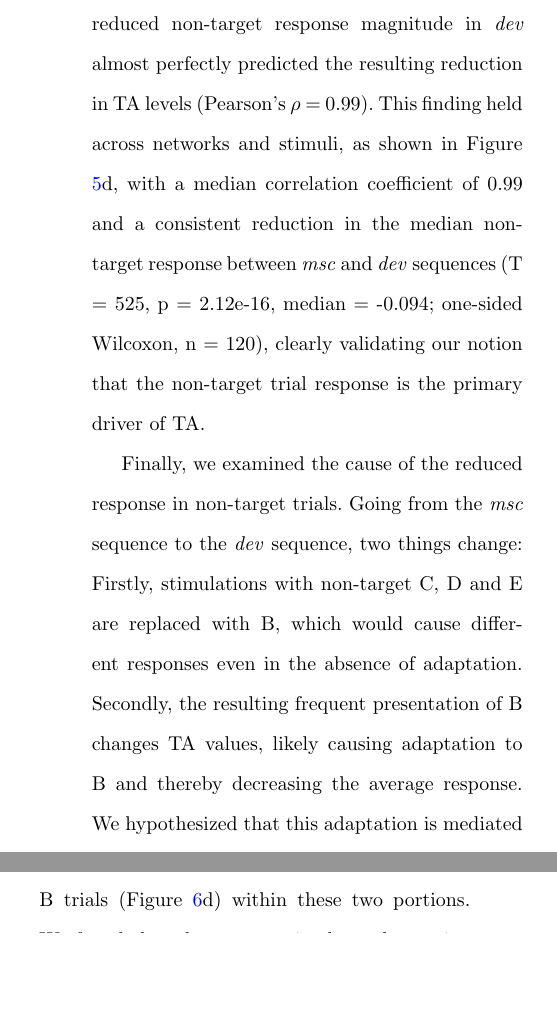
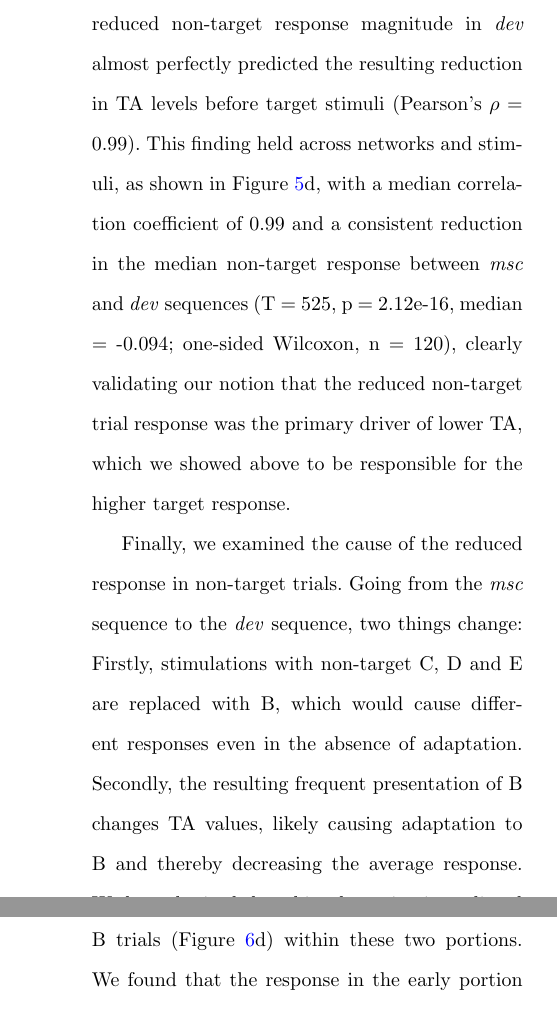
Before and after one commit to kernfel/plasticity-synergy-deviance-detection-history, a LaTeX paper (paper-1/manuscript.tex): two parts of the columns of pages 12 and 13 of 23 before the commit and two parts of the columns of pages 12 and 14 of 23 after it, joined at a grey line, cut so that both start at the same text, the shorter picture padded with empty space. Compiled offline with pdfLaTeX.

Commit message:
Rev: Stronger F5d conclusion

```diff
--- a/paper-1/manuscript.tex
+++ b/paper-1/manuscript.tex
@@ -253,8 +253,8 @@ First, we mapped the average value of $V_{TA}$ at the start of target trials to
 
 Next, we turned to the likely cause of this difference, the non-target responses (Figure \ref{fig5}b), mapped into space as the average number of spikes fired in each neuron. As expected, the pattern of activity in non-target trials, constituting 80\% of all trials, closely matched that of the thresholds. Notably, although the comparison is between 400 B trials in \dev{}, and only 100 B trials (alongside the same number of C, D and E trials) in \msc{}, only a small handful of neurons responded more to non-target stimulation in \dev{}, most of these very close to the stimulation site of B.
 
-Correlating the non-target response contrast (\dev{} - \msc{}) with the contrast in $V_{TA}$ across excitatory neurons (Figure \ref{fig5}c), we found that the reduced non-target response magnitude in \dev{} almost perfectly predicted the resulting reduction in TA levels (Pearson's $\rho$ = 0.99).
-This finding held across networks and stimuli, as shown in Figure \ref{fig5}d, with a median correlation coefficient of 0.99 and a consistent reduction in the median non-target response between \msc{} and \dev{} sequences (T = 525, p = 2.12e-16, median = -0.094; one-sided Wilcoxon, n = 120), clearly validating our notion that the non-target trial response is the primary driver of TA.
+Correlating the non-target response contrast (\dev{} - \msc{}) with the contrast in $V_{TA}$ across excitatory neurons (Figure \ref{fig5}c), we found that the reduced non-target response magnitude in \dev{} almost perfectly predicted the resulting reduction in TA levels before target stimuli (Pearson's $\rho$ = 0.99).
+This finding held across networks and stimuli, as shown in Figure \ref{fig5}d, with a median correlation coefficient of 0.99 and a consistent reduction in the median non-target response between \msc{} and \dev{} sequences (T = 525, p = 2.12e-16, median = -0.094; one-sided Wilcoxon, n = 120), clearly validating our notion that the reduced non-target trial response was the primary driver of lower TA, which we showed above to be responsible for the higher target response.
 
 Finally, we examined the cause of the reduced response in non-target trials. Going from the \msc{} sequence to the \dev{} sequence, two things change: Firstly, stimulations with non-target C, D and E are replaced with B, which would cause different responses even in the absence of adaptation. Secondly, the resulting  frequent presentation of B changes TA values, likely causing adaptation to B and thereby decreasing the average response. We hypothesized that this adaptation is mediated by a small subset of neurons that (1) responds very quickly and comparatively strongly to stimulation in B, and therefore more to non-target stimuli in \dev{} than \msc{}, and (2) has increased TA levels as a result, reducing the response of the remaining downstream neurons in the same way as demonstrated in reverse in Figure \ref{fig4}.
 
```
